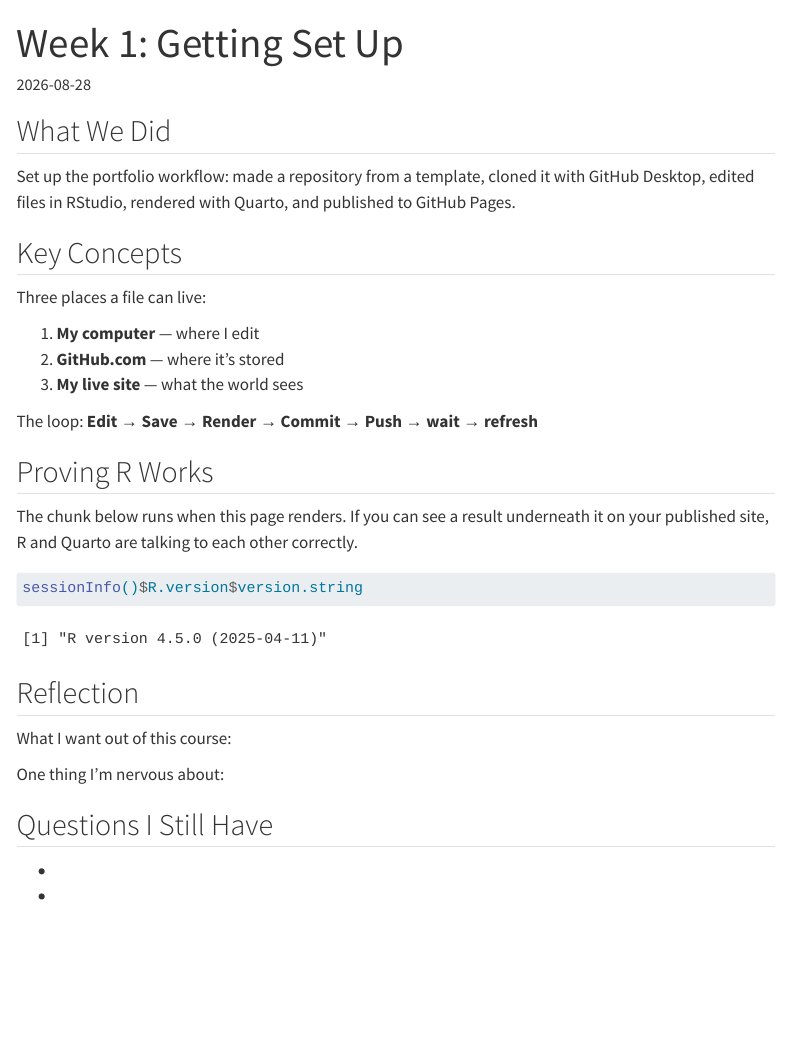
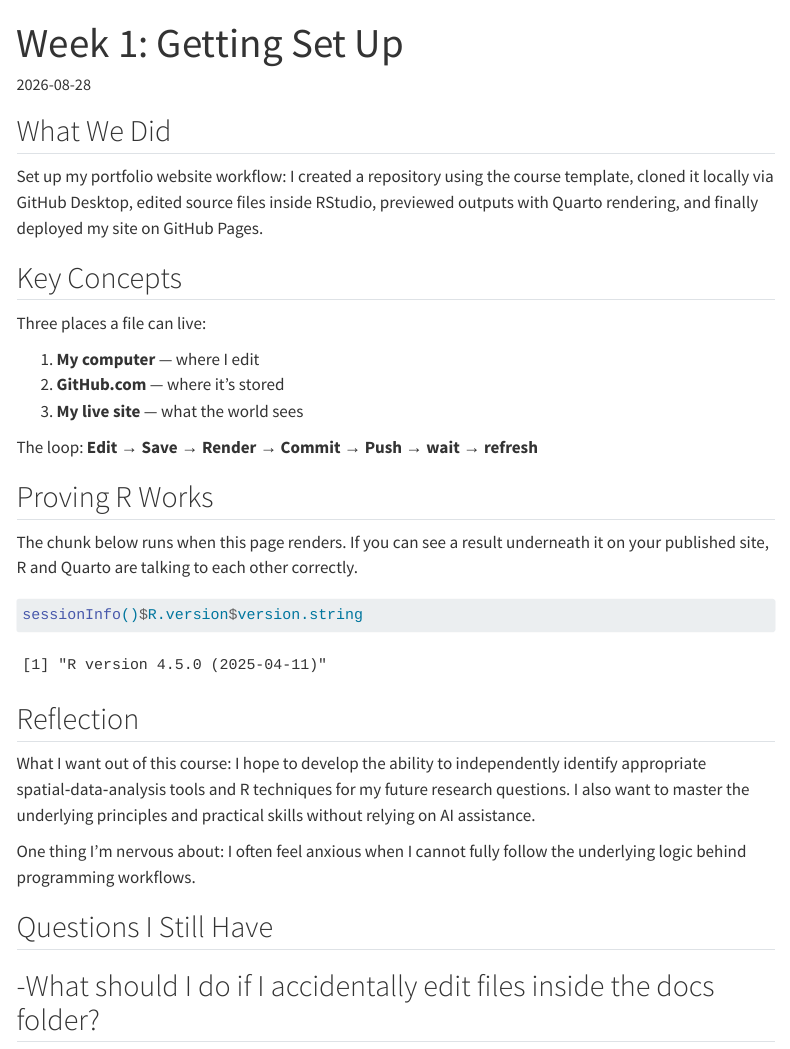
Before and after one commit to Manching220/MUSA-5080-portfolio, a Quarto document (weekly-notes/week-01.qmd): the page in a window 1100 px wide, from its top. Rendered offline with R 4.5, knitr and Pandoc in place of Quarto, with nearby package versions; menus at the side of the page are left out.

Commit message:
update week01 reflection

```diff
--- a/weekly-notes/week-01.qmd
+++ b/weekly-notes/week-01.qmd
@@ -8,9 +8,7 @@ date: 2026-08-28
 
 <!-- CHANGE THIS: replace with your own notes -->
 
-Set up the portfolio workflow: made a repository from a template, cloned it with
-GitHub Desktop, edited files in RStudio, rendered with Quarto, and published to
-GitHub Pages.
+Set up my portfolio website workflow: I created a repository using the course template, cloned it locally via GitHub Desktop, edited source files inside RStudio, previewed outputs with Quarto rendering, and finally deployed my site on GitHub Pages.
 
 ## Key Concepts
 
@@ -36,10 +34,12 @@ sessionInfo()$R.version$version.string
 <!-- CHANGE THIS: 3-4 sentences -->
 
 What I want out of this course:
+I hope to develop the ability to independently identify appropriate spatial‑data‑analysis tools and R techniques for my future research questions. I also want to master the underlying principles and practical skills without relying on AI assistance.
 
 One thing I'm nervous about:
+I often feel anxious when I cannot fully follow the underlying logic behind programming workflows.
 
 ## Questions I Still Have
 
+-What should I do if I accidentally edit files inside the docs folder?
 -
--
```
Also changed, not shown: docs/search.json, 3 other files.
